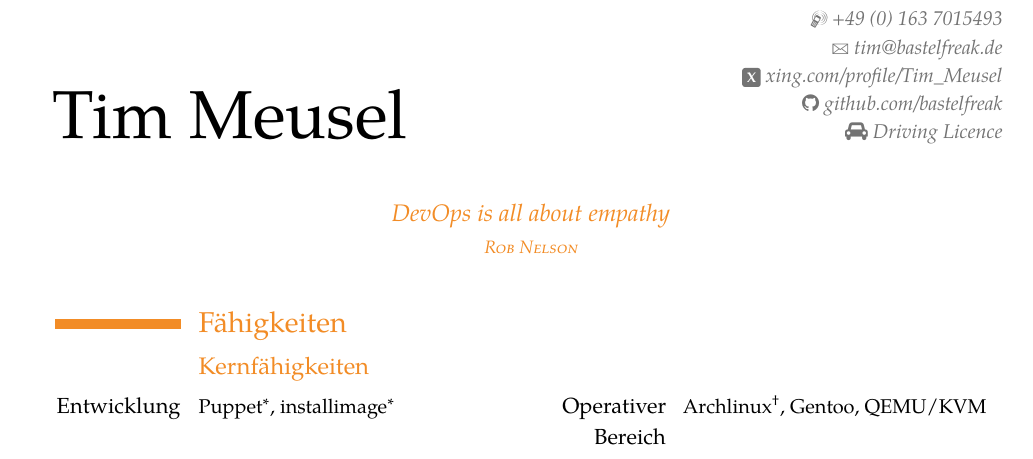
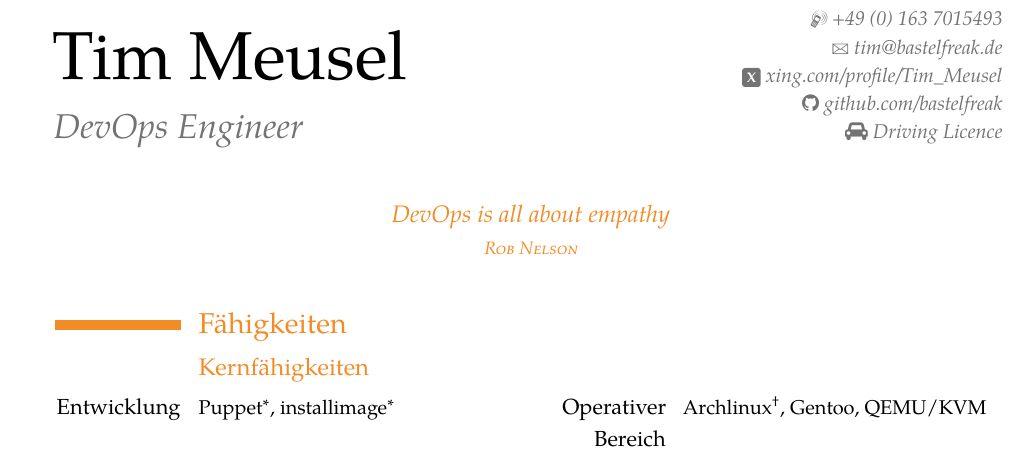
Before and after one commit to bastelfreak/cv, a LaTeX CV (content-de.tex): part of page 1 of 3, cut so that both start at the same text. The pictures show the PDF file content-de.pdf that the author committed with the source.

Commit message:
reorder title

```diff
--- a/content-de.tex
+++ b/content-de.tex
@@ -1,4 +1,6 @@
 \documentclass[11pt,a4paper,nolmodern]{moderncv}
+
+\title{DevOps Engineer}
 
 \usepackage{bastelfreak}
 
```
Also changed, not shown: content-en.tex (+2 -0 lines), content.tex (+0 -1 lines), content-de.pdf, content-en.pdf.
